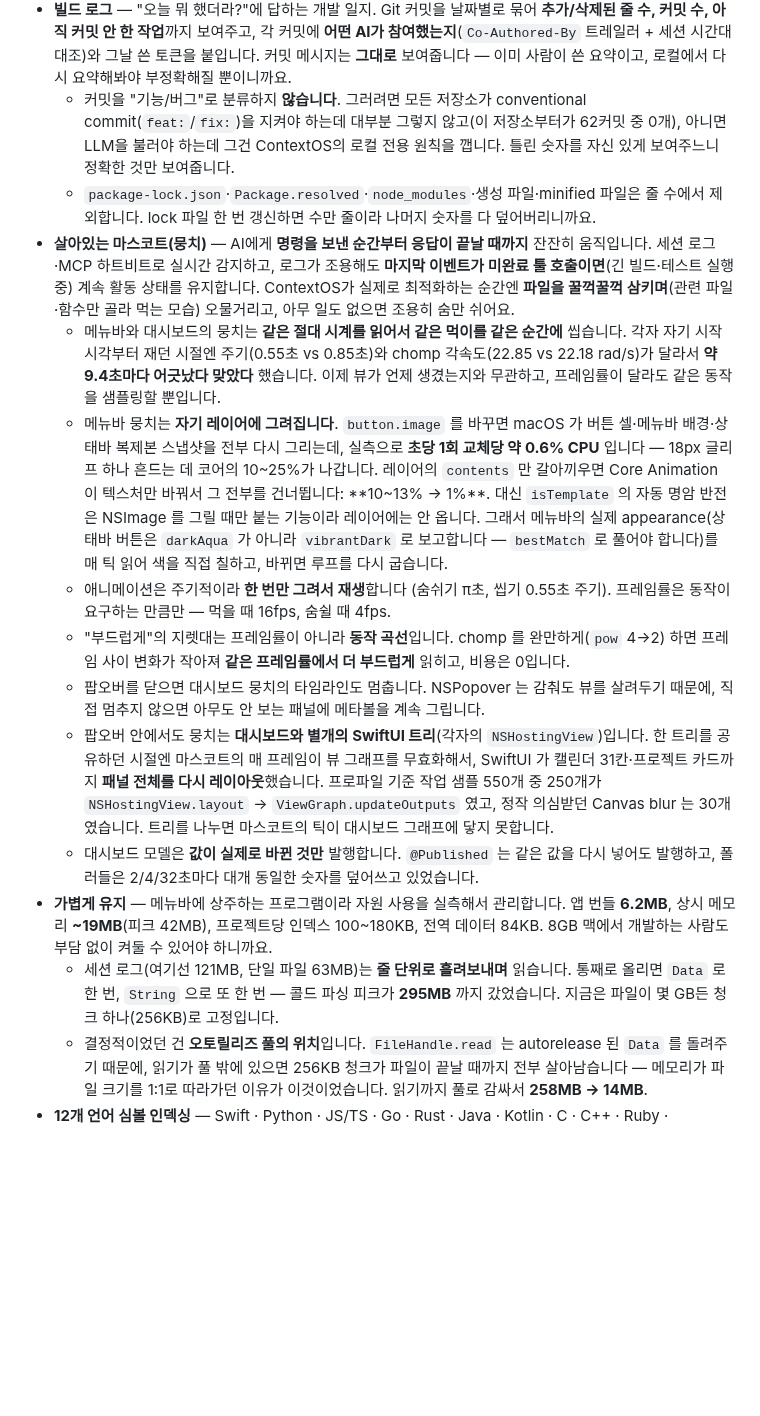
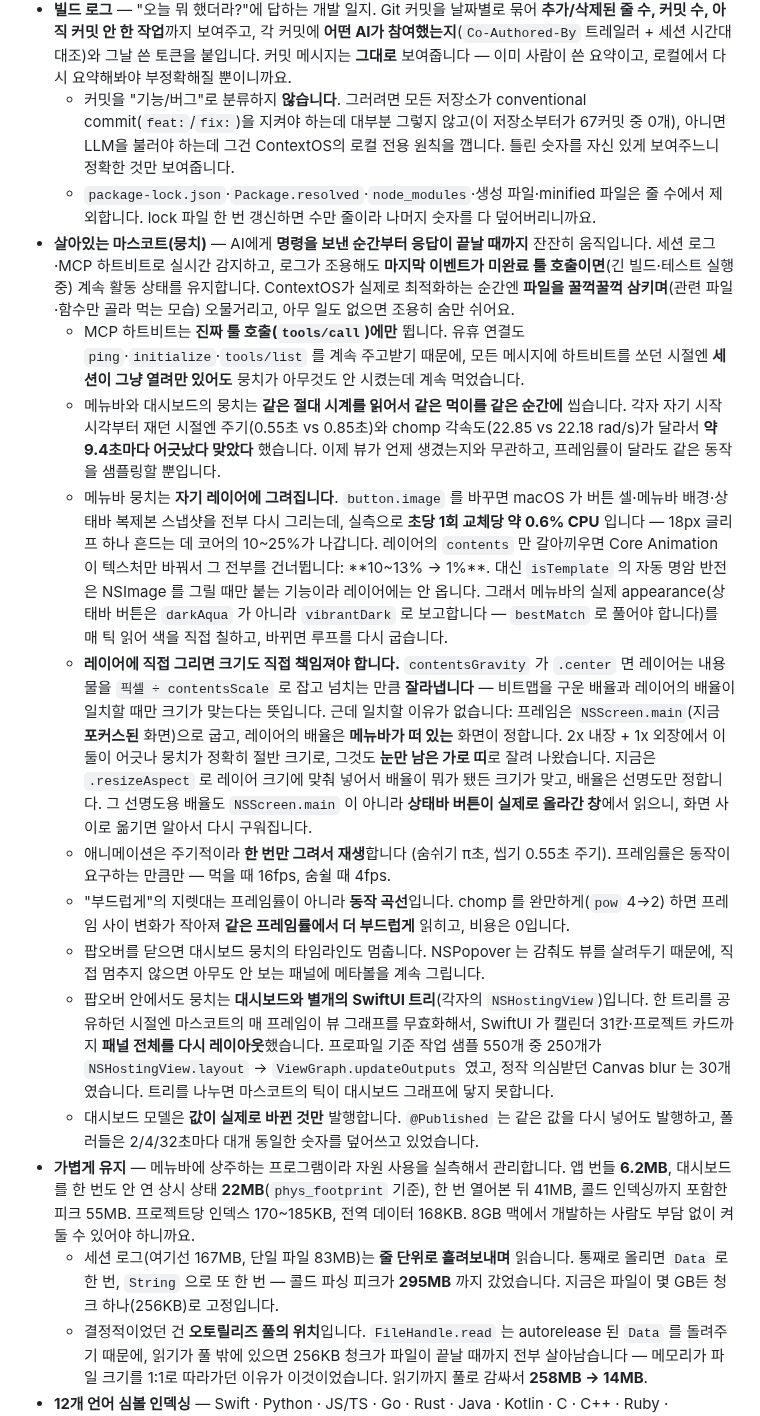
Before and after one commit to sj03090309/ContextOS, a Markdown page: README.md, the part around one of its changes. Rendered like a GitHub page; blank space fills up the shorter version.

```diff
--- a/README.md
+++ b/README.md
@@ -66,18 +68,20 @@ ContextOS는 AI 에이전트가 코드베이스 전체를 뒤지는 대신 **작
   - **의존성 최신 여부도 없습니다.** 로컬로는 불가능합니다. lock 파일은 고정된 버전만 알고, *더 최신이 있는지*는 레지스트리에 물어야만 압니다. SPM 체크아웃도 소용없어요 — 로컬이 아는 최신 태그는 항상 고정된 그 버전입니다(resolve 할 때 fetch 했으니까). 답을 알아내는 유일한 길인 네트워크 호출은 로컬 전용 원칙을 깨고 네 의존성 목록을 남의 서버로 보냅니다. 이건 Dependabot·Renovate가 필요한 권한을 갖고 이미 잘합니다.
   - 각 항목 옆에 **판정 규칙이 그대로 표시됩니다**(예: "80줄 초과 또는 분기 15개 초과"). 정의를 숨긴 숫자는 반박할 수가 없으니까요. 전부 휴리스틱이지 판결이 아닙니다 — 간접적으로 테스트되는 파일도, 긴 게 당연한 룩업 테이블도 있습니다.
 - **빌드 로그** — "오늘 뭐 했더라?"에 답하는 개발 일지. Git 커밋을 날짜별로 묶어 **추가/삭제된 줄 수, 커밋 수, 아직 커밋 안 한 작업**까지 보여주고, 각 커밋에 **어떤 AI가 참여했는지**(`Co-Authored-By` 트레일러 + 세션 시간대 대조)와 그날 쓴 토큰을 붙입니다. 커밋 메시지는 **그대로** 보여줍니다 — 이미 사람이 쓴 요약이고, 로컬에서 다시 요약해봐야 부정확해질 뿐이니까요.
-  - 커밋을 "기능/버그"로 분류하지 **않습니다**. 그러려면 모든 저장소가 conventional commit(`feat:`/`fix:`)을 지켜야 하는데 대부분 그렇지 않고(이 저장소부터가 62커밋 중 0개), 아니면 LLM을 불러야 하는데 그건 ContextOS의 로컬 전용 원칙을 깹니다. 틀린 숫자를 자신 있게 보여주느니 정확한 것만 보여줍니다.
+  - 커밋을 "기능/버그"로 분류하지 **않습니다**. 그러려면 모든 저장소가 conventional commit(`feat:`/`fix:`)을 지켜야 하는데 대부분 그렇지 않고(이 저장소부터가 67커밋 중 0개), 아니면 LLM을 불러야 하는데 그건 ContextOS의 로컬 전용 원칙을 깹니다. 틀린 숫자를 자신 있게 보여주느니 정확한 것만 보여줍니다.
   - `package-lock.json`·`Package.resolved`·`node_modules`·생성 파일·minified 파일은 줄 수에서 제외합니다. lock 파일 한 번 갱신하면 수만 줄이라 나머지 숫자를 다 덮어버리니까요.
 - **살아있는 마스코트(뭉치)** — AI에게 **명령을 보낸 순간부터 응답이 끝날 때까지** 잔잔히 움직입니다. 세션 로그·MCP 하트비트로 실시간 감지하고, 로그가 조용해도 **마지막 이벤트가 미완료 툴 호출이면**(긴 빌드·테스트 실행 중) 계속 활동 상태를 유지합니다. ContextOS가 실제로 최적화하는 순간엔 **파일을 꿀꺽꿀꺽 삼키며**(관련 파일·함수만 골라 먹는 모습) 오물거리고, 아무 일도 없으면 조용히 숨만 쉬어요.
+  - MCP 하트비트는 **진짜 툴 호출(`tools/call`)에만** 뜁니다. 유휴 연결도 `ping`·`initialize`·`tools/list` 를 계속 주고받기 때문에, 모든 메시지에 하트비트를 쏘던 시절엔 **세션이 그냥 열려만 있어도** 뭉치가 아무것도 안 시켰는데 계속 먹었습니다.
   - 메뉴바와 대시보드의 뭉치는 **같은 절대 시계를 읽어서 같은 먹이를 같은 순간에** 씹습니다. 각자 자기 시작 시각부터 재던 시절엔 주기(0.55초 vs 0.85초)와 chomp 각속도(22.85 vs 22.18 rad/s)가 달라서 **약 9.4초마다 어긋났다 맞았다** 했습니다. 이제 뷰가 언제 생겼는지와 무관하고, 프레임률이 달라도 같은 동작을 샘플링할 뿐입니다.
   - 메뉴바 뭉치는 **자기 레이어에 그려집니다**. `button.image` 를 바꾸면 macOS 가 버튼 셀·메뉴바 배경·상태바 복제본 스냅샷을 전부 다시 그리는데, 실측으로 **초당 1회 교체당 약 0.6% CPU** 입니다 — 18px 글리프 하나 흔드는 데 코어의 10~25%가 나갑니다. 레이어의 `contents` 만 갈아끼우면 Core Animation 이 텍스처만 바꿔서 그 전부를 건너뜁니다: **10~13% → 1%**. 대신 `isTemplate` 의 자동 명암 반전은 NSImage 를 그릴 때만 붙는 기능이라 레이어에는 안 옵니다. 그래서 메뉴바의 실제 appearance(상태바 버튼은 `darkAqua` 가 아니라 `vibrantDark` 로 보고합니다 — `bestMatch` 로 풀어야 합니다)를 매 틱 읽어 색을 직접 칠하고, 바뀌면 루프를 다시 굽습니다.
+  - **레이어에 직접 그리면 크기도 직접 책임져야 합니다.** `contentsGravity` 가 `.center` 면 레이어는 내용물을 `픽셀 ÷ contentsScale` 로 잡고 넘치는 만큼 **잘라냅니다** — 비트맵을 구운 배율과 레이어의 배율이 일치할 때만 크기가 맞는다는 뜻입니다. 근데 일치할 이유가 없습니다: 프레임은 `NSScreen.main`(지금 **포커스된** 화면)으로 굽고, 레이어의 배율은 **메뉴바가 떠 있는** 화면이 정합니다. 2x 내장 + 1x 외장에서 이 둘이 어긋나 뭉치가 정확히 절반 크기로, 그것도 **눈만 남은 가로 띠**로 잘려 나왔습니다. 지금은 `.resizeAspect` 로 레이어 크기에 맞춰 넣어서 배율이 뭐가 됐든 크기가 맞고, 배율은 선명도만 정합니다. 그 선명도용 배율도 `NSScreen.main` 이 아니라 **상태바 버튼이 실제로 올라간 창**에서 읽으니, 화면 사이로 옮기면 알아서 다시 구워집니다.
   - 애니메이션은 주기적이라 **한 번만 그려서 재생**합니다 (숨쉬기 π초, 씹기 0.55초 주기). 프레임률은 동작이 요구하는 만큼만 — 먹을 때 16fps, 숨쉴 때 4fps.
   - "부드럽게"의 지렛대는 프레임률이 아니라 **동작 곡선**입니다. chomp 를 완만하게(`pow` 4→2) 하면 프레임 사이 변화가 작아져 **같은 프레임률에서 더 부드럽게** 읽히고, 비용은 0입니다.
   - 팝오버를 닫으면 대시보드 뭉치의 타임라인도 멈춥니다. NSPopover 는 감춰도 뷰를 살려두기 때문에, 직접 멈추지 않으면 아무도 안 보는 패널에 메타볼을 계속 그립니다.
   - 팝오버 안에서도 뭉치는 **대시보드와 별개의 SwiftUI 트리**(각자의 `NSHostingView`)입니다. 한 트리를 공유하던 시절엔 마스코트의 매 프레임이 뷰 그래프를 무효화해서, SwiftUI 가 캘린더 31칸·프로젝트 카드까지 **패널 전체를 다시 레이아웃**했습니다. 프로파일 기준 작업 샘플 550개 중 250개가 `NSHostingView.layout` → `ViewGraph.updateOutputs` 였고, 정작 의심받던 Canvas blur 는 30개였습니다. 트리를 나누면 마스코트의 틱이 대시보드 그래프에 닿지 못합니다.
   - 대시보드 모델은 **값이 실제로 바뀐 것만** 발행합니다. `@Published` 는 같은 값을 다시 넣어도 발행하고, 폴러들은 2/4/32초마다 대개 동일한 숫자를 덮어쓰고 있었습니다.
-- **가볍게 유지** — 메뉴바에 상주하는 프로그램이라 자원 사용을 실측해서 관리합니다. 앱 번들 **6.2MB**, 상시 메모리 **~19MB**(피크 42MB), 프로젝트당 인덱스 100~180KB, 전역 데이터 84KB. 8GB 맥에서 개발하는 사람도 부담 없이 켜둘 수 있어야 하니까요.
-  - 세션 로그(여기선 121MB, 단일 파일 63MB)는 **줄 단위로 흘려보내며** 읽습니다. 통째로 올리면 `Data` 로 한 번, `String` 으로 또 한 번 — 콜드 파싱 피크가 **295MB** 까지 갔었습니다. 지금은 파일이 몇 GB든 청크 하나(256KB)로 고정입니다.
+- **가볍게 유지** — 메뉴바에 상주하는 프로그램이라 자원 사용을 실측해서 관리합니다. 앱 번들 **6.2MB**, 대시보드를 한 번도 안 연 상시 상태 **22MB**(`phys_footprint` 기준), 한 번 열어본 뒤 41MB, 콜드 인덱싱까지 포함한 피크 55MB. 프로젝트당 인덱스 170~185KB, 전역 데이터 168KB. 8GB 맥에서 개발하는 사람도 부담 없이 켜둘 수 있어야 하니까요.
+  - 세션 로그(여기선 167MB, 단일 파일 83MB)는 **줄 단위로 흘려보내며** 읽습니다. 통째로 올리면 `Data` 로 한 번, `String` 으로 또 한 번 — 콜드 파싱 피크가 **295MB** 까지 갔었습니다. 지금은 파일이 몇 GB든 청크 하나(256KB)로 고정입니다.
   - 결정적이었던 건 **오토릴리즈 풀의 위치**입니다. `FileHandle.read` 는 autorelease 된 `Data` 를 돌려주기 때문에, 읽기가 풀 밖에 있으면 256KB 청크가 파일이 끝날 때까지 전부 살아남습니다 — 메모리가 파일 크기를 1:1로 따라가던 이유가 이것이었습니다. 읽기까지 풀로 감싸서 **258MB → 14MB**.
 - **12개 언어 심볼 인덱싱** — Swift · Python · JS/TS · Go · Rust · Java · Kotlin · C · C++ · Ruby · Objective-C.
 
```
Also changed, not shown: other parts of README.md (+7 -4 lines), assets/dashboard.png (added).
